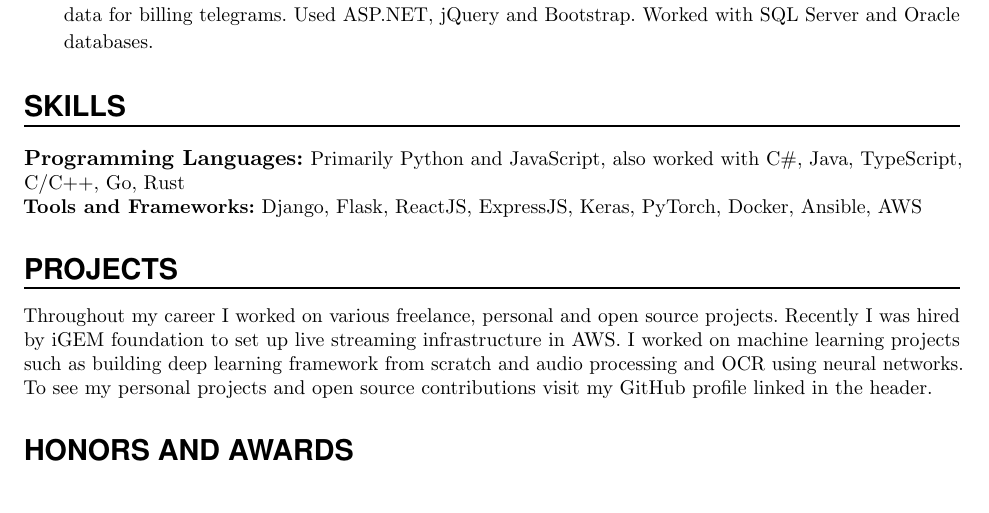
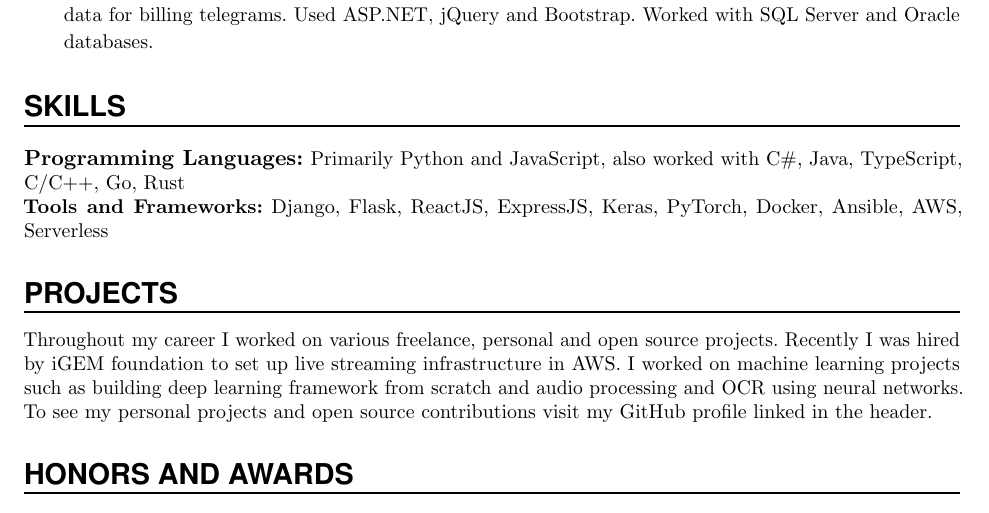
Before and after one commit to AleksaC/old-resume, a LaTeX CV (resume.tex): part of the page, cut so that both start at the same text. Compiled offline with pdfLaTeX.

Commit message:
Update resume

```diff
--- a/resume.tex
+++ b/resume.tex
@@ -183,7 +183,7 @@ with data for billing telegrams. Used ASP.NET, jQuery and Bootstrap. Worked with
 
 \Language{Programming Languages:}{}{Primarily Python and JavaScript, also worked with
 C\#, Java, TypeScript, C/C++, Go, Rust}\\
-\Language{Tools and Frameworks:}{}{Django, Flask, ReactJS, ExpressJS, Keras, PyTorch, Docker, Ansible, AWS}
+\Language{Tools and Frameworks:}{}{Django, Flask, ReactJS, ExpressJS, Keras, PyTorch, Docker, Ansible, AWS, Serverless}
 
 %%% SKILLS
 %%% ------------------------------------------------------------
```
